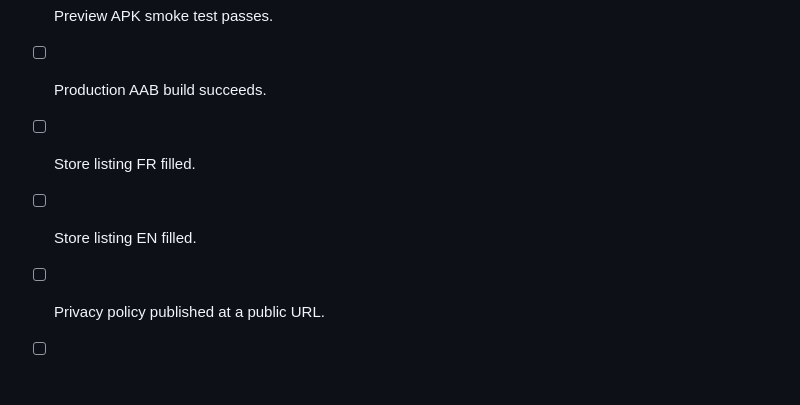
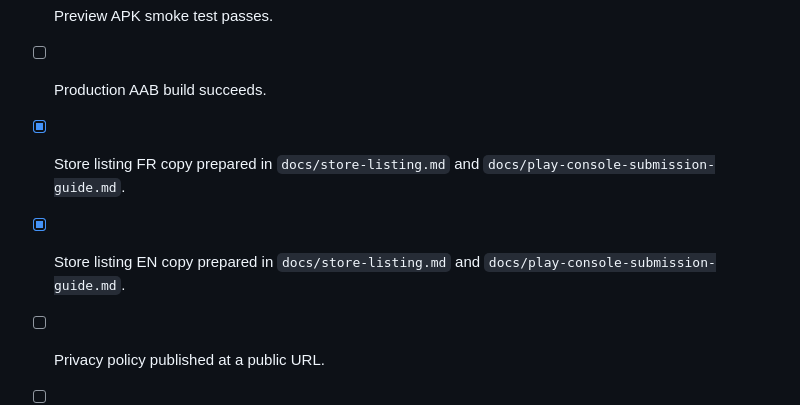
Before and after one commit to mora9s/perfectgranita, a Markdown page: docs/google-play-release.md, the part around the change. Drawn GitHub-style; blank space fills up the shorter version.

Commit message:
docs: prepare Play Console submission guide

```diff
--- a/docs/google-play-release.md
+++ b/docs/google-play-release.md
@@ -147,8 +147,8 @@ Do **not** commit Google service account JSON or API credentials.
 - [ ] Expo Go phone smoke test passes.
 - [ ] Preview APK smoke test passes.
 - [ ] Production AAB build succeeds.
-- [ ] Store listing FR filled.
-- [ ] Store listing EN filled.
+- [x] Store listing FR copy prepared in `docs/store-listing.md` and `docs/play-console-submission-guide.md`.
+- [x] Store listing EN copy prepared in `docs/store-listing.md` and `docs/play-console-submission-guide.md`.
 - [ ] Privacy policy published at a public URL.
 - [ ] Data safety completed.
 - [ ] Content rating completed.
```
Also changed, not shown: docs/play-console-submission-guide.md (added, +189 -0 lines).
